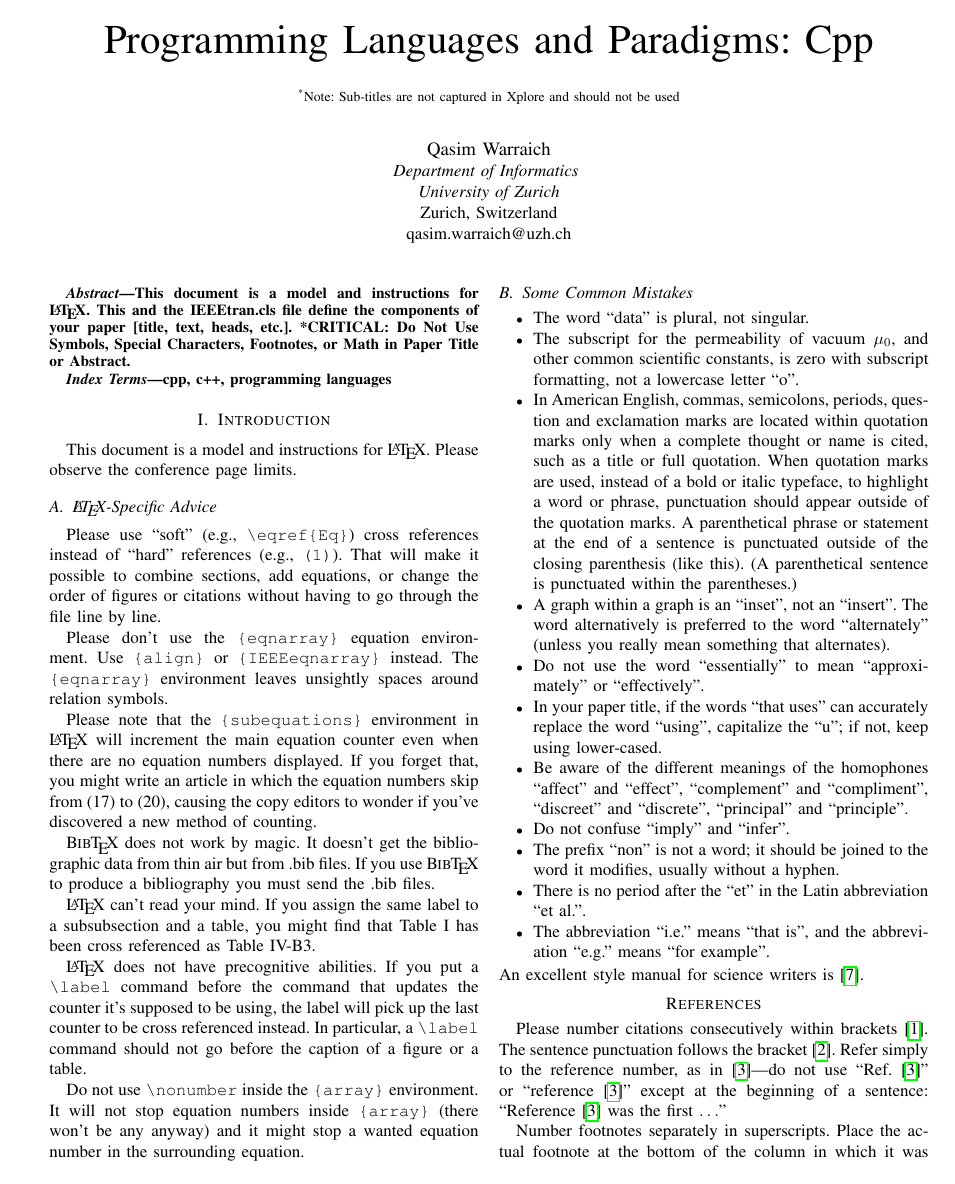
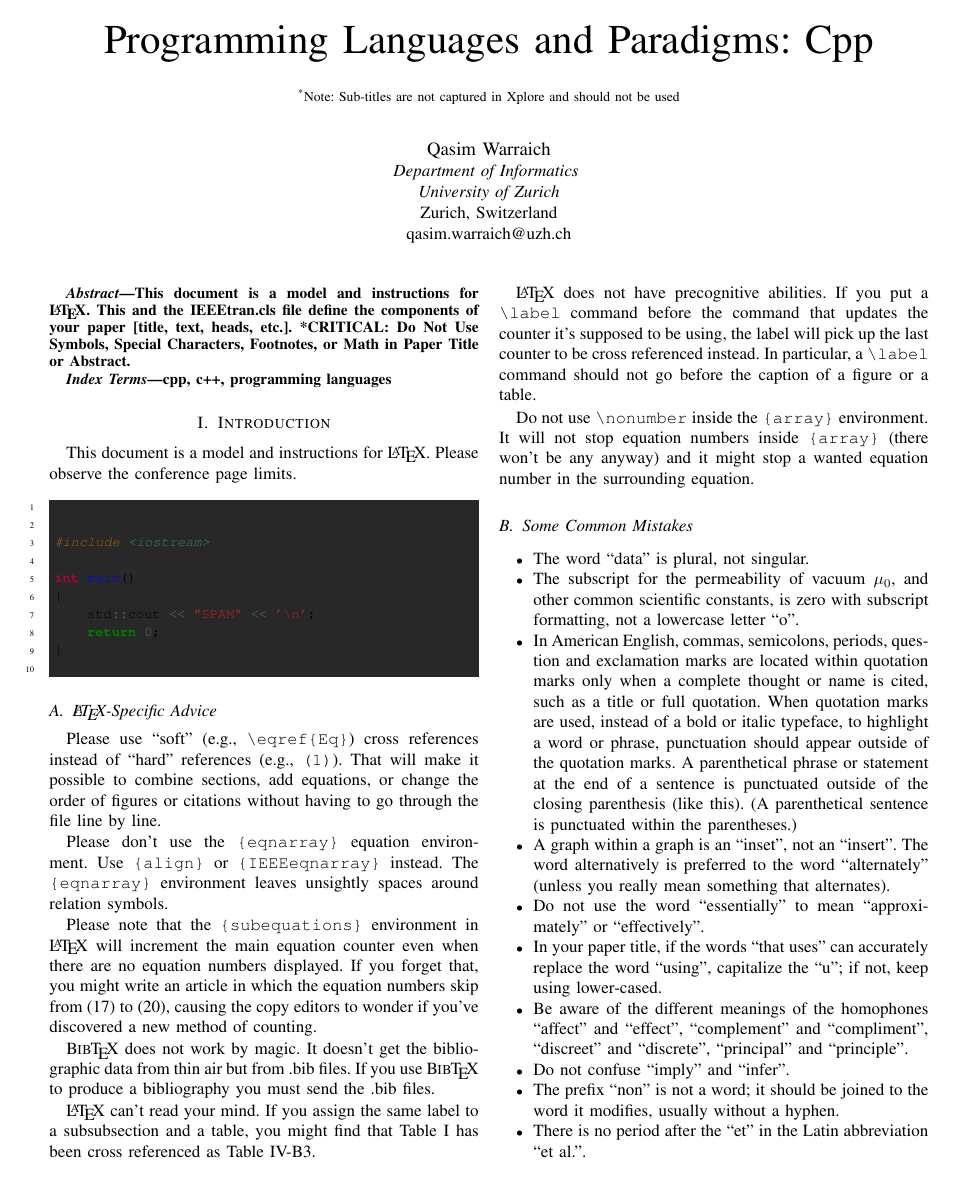
Before and after one commit to qasimwarraich/PLP, a LaTeX paper (Paper/PLP_CPP_PAPER.tex): page 1 of 2. Compiled offline with pdfLaTeX; a missing font is replaced by an installed copy or a similar font; a LaTeX package or settings file that is missing is left out.

Commit message:
Setup minted for code blocks

```diff
--- a/Paper/PLP_CPP_PAPER.tex
+++ b/Paper/PLP_CPP_PAPER.tex
@@ -8,7 +8,19 @@
 \usepackage{textcomp}
 \usepackage{xcolor}
 \usepackage{hyperref}
-% \usepackage{minted}
+
+
+\definecolor{bg}{HTML}{282828}
+\usepackage{minted}
+% Minted style settings
+\setminted[cpp]{
+baselinestretch=1.2,
+bgcolor=bg,
+fontsize=\footnotesize,
+linenos
+}
+\usemintedstyle{gruvbox}
+%
 
 \def\BibTeX{{\rm B\kern-.05em{\sc i\kern-.025em b}\kern-.08em
     T\kern-.1667em\lower.7ex\hbox{E}\kern-.125emX}}
@@ -41,6 +53,21 @@ cpp, c++, programming languages
 \section{Introduction}
 This document is a model and instructions for \LaTeX.
 Please observe the conference page limits.
+
+
+\begin{minted}{cpp}
+
+
+#include <iostream>
+
+int main()
+{
+    std::cout << "SPAM" << '\n';
+    return 0;
+}
+
+\end{minted}
+
 
 
 \subsection{\LaTeX-Specific Advice}
```
Also changed, not shown: Paper/PLP_CPP_PAPER.pdf, 1 other file.
